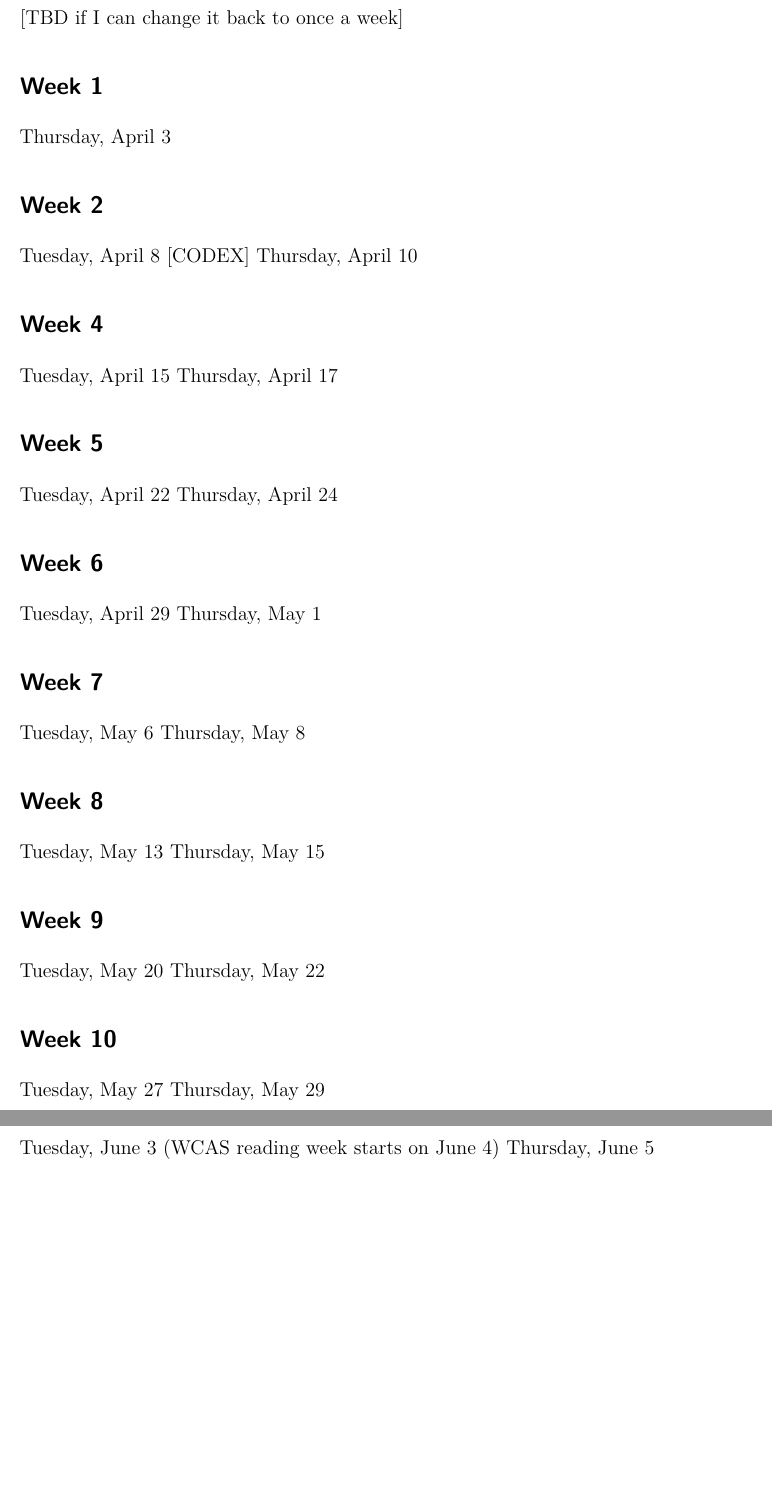
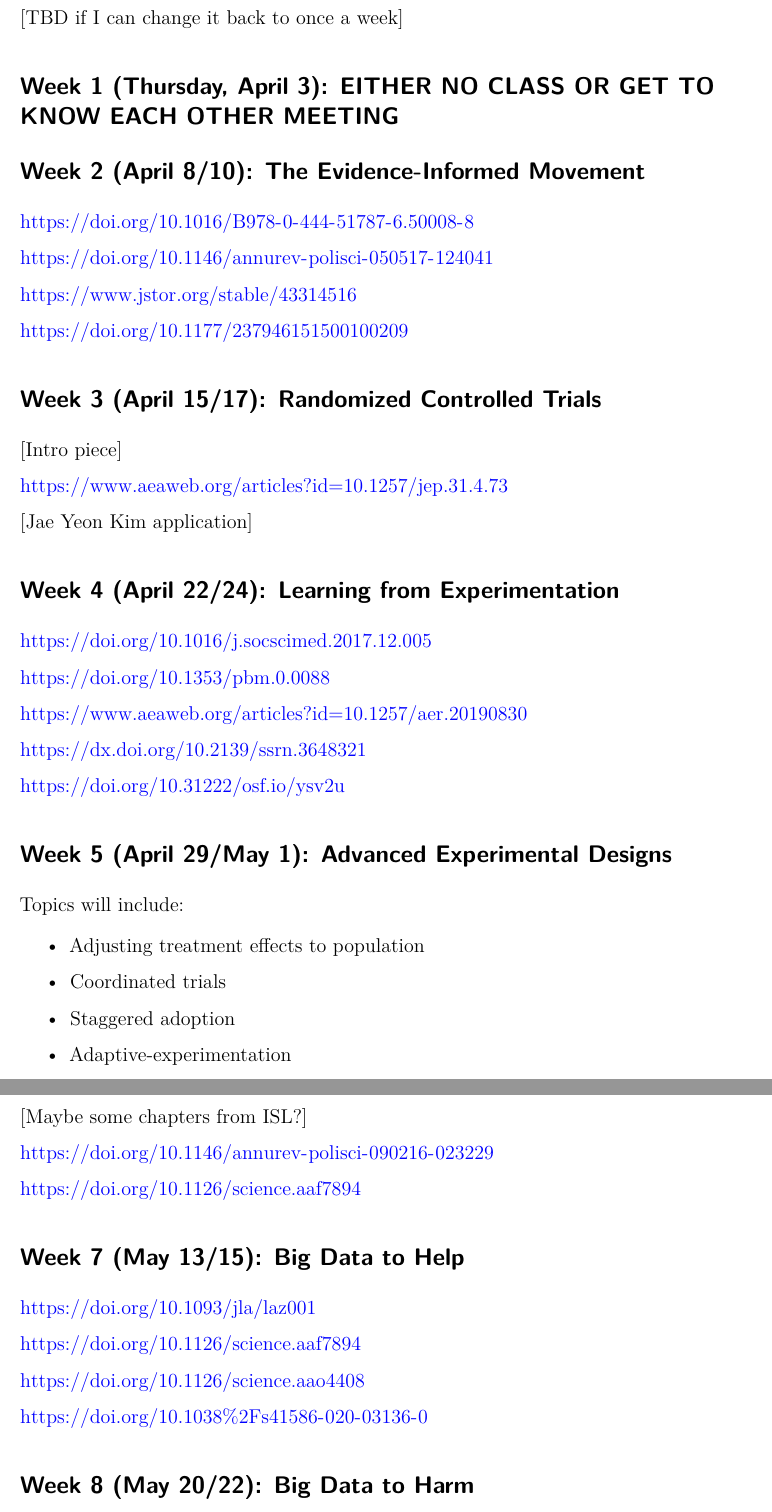
Before and after one commit to gustavo-diaz/ps395e, a Quarto document (syllabus.qmd): two parts of pages 3 and 4 of 4, joined at a grey line, cut so that both start at the same text, the shorter picture padded with empty space. Rendered offline with R 4.5, knitr and Pandoc in place of Quarto, then LaTeX, with nearby package versions; drawn as R Markdown's standard PDF in place of the format the file asks for.

Commit message:
Some progress

```diff
--- a/syllabus.qmd
+++ b/syllabus.qmd
@@ -59,45 +59,87 @@ This course follows the [Northwestern University Syllabus Standards](https://www
 
 # Schedule
 
+<!-- Check Out Marbach course -->
+<!-- https://www.moritz-marbach.com/PUBL0097/ -->
+
 [TBD if I can change it back to once a week]
 
 <!-- Save this because it also applies to ps210 -->
-## Week 1
-Thursday, April 3
+## Week 1 (Thursday, April 3): EITHER NO CLASS OR GET TO KNOW EACH OTHER MEETING
 
-## Week 2
+## Week 2 (April 8/10): The Evidence-Informed Movement
 
-Tuesday, April 8 [CODEX]
-Thursday, April 10
+<!-- Codex is not April 8 but I should be able to make it -->
 
-## Week 4
-Tuesday, April 15
-Thursday, April 17
+https://doi.org/10.1016/B978-0-444-51787-6.50008-8
 
-## Week 5
-Tuesday, April 22
-Thursday, April 24
 
-## Week 6
-Tuesday, April 29
-Thursday, May 1
+https://doi.org/10.1146/annurev-polisci-050517-124041
 
-## Week 7
-Tuesday, May 6
-Thursday, May 8
+https://www.jstor.org/stable/43314516
 
-## Week 8
-Tuesday, May 13
-Thursday, May 15
+https://doi.org/10.1177/237946151500100209
 
-## Week 9
-Tuesday, May 20
-Thursday, May 22
 
-## Week 10
-Tuesday, May 27
-Thursday, May 29
 
-## Week 11
-Tuesday, June 3 (WCAS reading week starts on June 4)
-Thursday, June 5
+
+## Week 3 (April 15/17): Randomized Controlled Trials
+
+[Intro piece]
+
+https://www.aeaweb.org/articles?id=10.1257/jep.31.4.73
+
+[Jae Yeon Kim application]
+
+## Week 4 (April 22/24): Learning from Experimentation
+
+https://doi.org/10.1016/j.socscimed.2017.12.005
+
+https://doi.org/10.1353/pbm.0.0088
+
+https://www.aeaweb.org/articles?id=10.1257/aer.20190830
+
+https://dx.doi.org/10.2139/ssrn.3648321
+
+https://doi.org/10.31222/osf.io/ysv2u
+
+
+## Week 5 (April 29/May 1): Advanced Experimental Designs
+
+Topics will include:
+
+- Adjusting treatment effects to population
+
+- Coordinated trials
+
+- Staggered adoption
+
+- Adaptive-experimentation
+
+
+
+## Week 6 (May 6/8): A Big Picture of Big Data
+
+[Maybe some chapters from ISL?]
+
+https://doi.org/10.1146/annurev-polisci-090216-023229
+
+<!-- Olivella tree based methods in political science  -->
+
+https://doi.org/10.1126/science.aaf7894
+
+
+
+## Week 7 (May 13/15): Big Data to Help
+
+https://doi.org/10.1093/jla/laz001
+
+<!-- [Imai paper on helping judges make decisions] -->
+https://doi.org/10.1126/science.aaf7894
+
+https://doi.org/10.1126/science.aao4408
+
+https://doi.org/10.1038%2Fs41586-020-03136-0
+
+
+## Week 8 (May 20/22): Big Data to Harm
```
Also changed, not shown: syllabus.pdf (added), syllabus.qmd (27 more changed lines).
